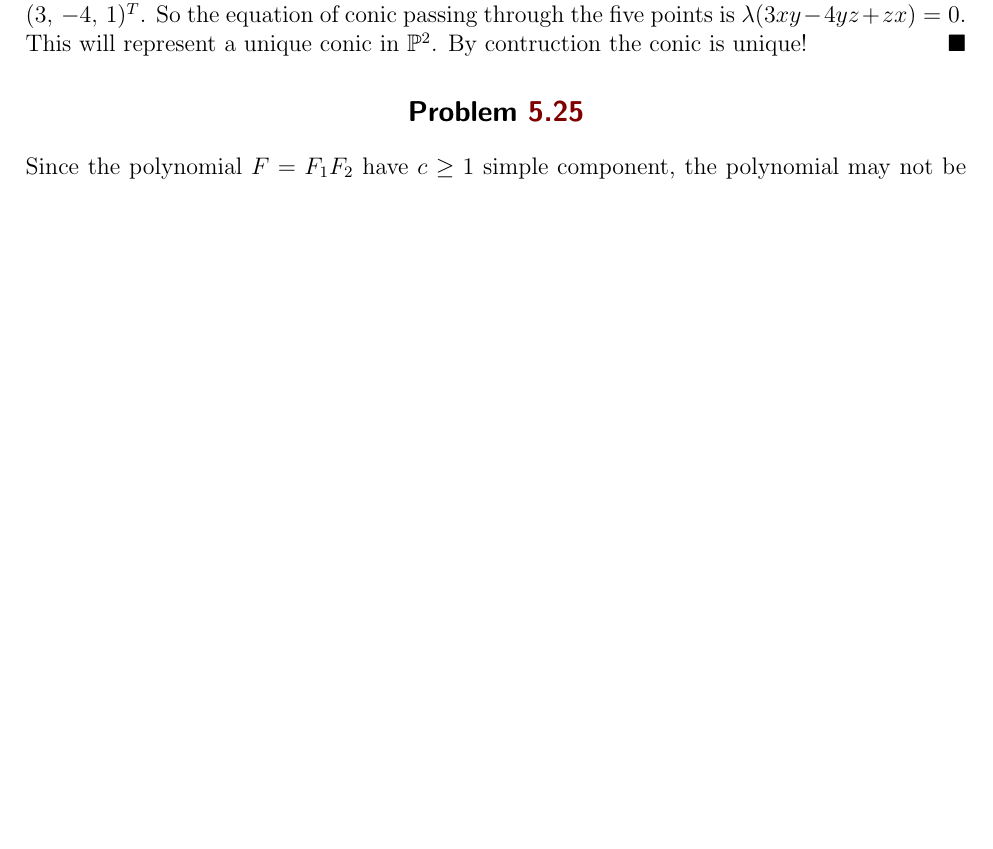
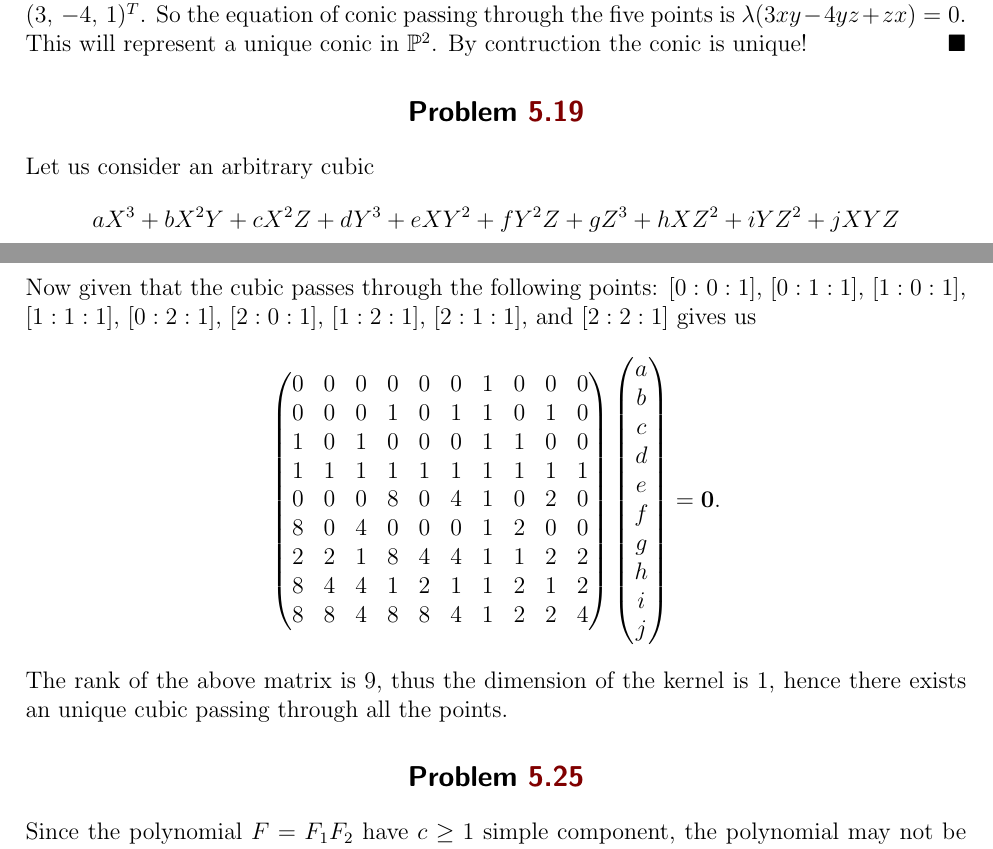
Before and after one commit to Trishan8/AG-HW, a LaTeX problem sheet (Workspace/HW5.tex): part of page 3 of 4 before the commit and two parts of pages 3 and 4 of 5 after it, the two joined at a grey line, cut so that both start at the same text, the shorter picture padded with empty space. Compiled offline with pdfLaTeX.

Commit message:
problem 5.19 doubt

```diff
--- a/Workspace/HW5.tex
+++ b/Workspace/HW5.tex
@@ -76,6 +76,30 @@ Let us consider the general equation of conic in $\mathbb{P}^2$, that is $$Ax^2+
 \end{align*}
 Note that the rows of the aboe matrix are linearly independent. So the null space of it must have dimension $1$. Note that $(3, \, -4, \,1)^T$ is a solution to the above matrix equation. Since the dimension of null space is $1$ we can say any other solution must be a scaler multiple of $(3,\, -4, \,1)^T$. So the equation of conic passing through the five  points is $\lambda (3xy -4yz+zx)=0$. This will represent a unique conic in $\mathbb{P}^2$. By contruction the conic is unique! $\hfill \blacksquare$
 
+\section*{Problem \textcolor{maroon}{5.19}}
+
+Let us consider an arbitrary cubic
+\begin{align*}
+   aX^3 + bX^2Y + cX^2Z + d Y^3 + e XY^2 + f Y^2 Z + g Z^3 + h XZ^2 + i YZ^2 + j XYZ
+\end{align*}
+Now given that the cubic passes through the following points: $[0 : 0 : 1]$, $[0 : 1 : 1]$, $[1 : 0 : 1]$, $[1 : 1 : 1]$, $[0 : 2 : 1]$, $[2 : 0 : 1]$, $[1 : 2 : 1]$, $[2 : 1 : 1]$, and $[2 : 2 : 1]$ gives us
+\begin{align*}
+   \begin{pmatrix}
+      0 & 0 & 0 & 0 & 0 & 0 & 1 & 0 & 0 & 0 \\
+      0 & 0 & 0 & 1 & 0 & 1 & 1 & 0 & 1 & 0 \\
+      1 & 0 & 1 & 0 & 0 & 0 & 1 & 1 & 0 & 0 \\
+      1 & 1 & 1 & 1 & 1 & 1 & 1 & 1 & 1 & 1 \\
+      0 & 0 & 0 & 8 & 0 & 4 & 1 & 0 & 2 & 0 \\
+      8 & 0 & 4 & 0 & 0 & 0 & 1 & 2 & 0 & 0 \\
+      2 & 2 & 1 & 8 & 4 & 4 & 1 & 1 & 2 & 2 \\
+      8 & 4 & 4 & 1 & 2 & 1 & 1 & 2 & 1 & 2 \\
+      8 & 8 & 4 & 8 & 8 & 4 & 1 & 2 & 2 & 4
+   \end{pmatrix}\begin{pmatrix}
+      a \\ b \\ c \\ d \\ e \\ f \\ g \\ h \\ i \\ j
+   \end{pmatrix} = \mathbf{0}.
+\end{align*}
+The rank of the above matrix is $9$, thus the dimension of the kernel is $1$, hence there exists an unique cubic passing through all the points.
+
 \section*{Problem \textcolor{maroon}{5.25}}
 
 Since the polynomial $F=F_1F_2$ have $c\geq 1$ simple component, the polynomial may not be irreducible. Let, $F=F_1F_2$ and at every point $P$, $m_P(F)= m_P(F_1)+m_P(F_2)$. Thus, \begin{align*}
```
Also changed, not shown: Workspace/HW5.pdf, 1 other file.
